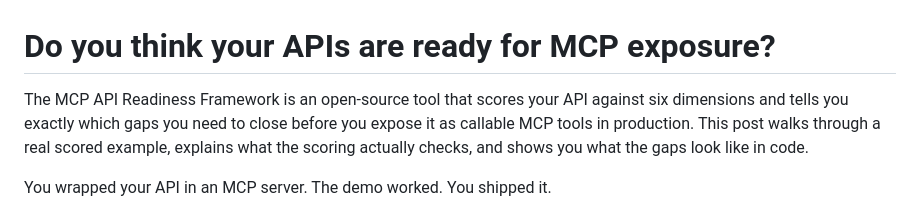
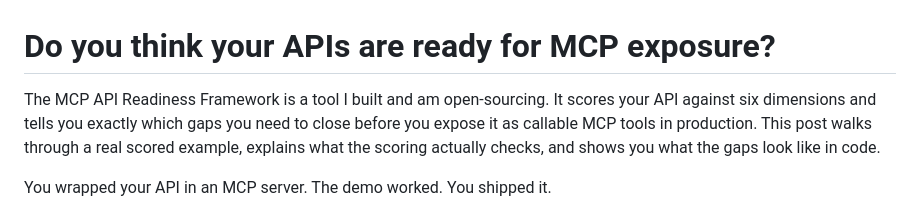
Before and after one commit to systemainc/mcp-api-readiness-framework, a Markdown page: docs/article.md, the part around the change. GitHub-like rendering.

Commit message:
Rewrite article opening to state first-person authorship of the framework

```diff
--- a/docs/article.md
+++ b/docs/article.md
@@ -1,8 +1,8 @@
 # Do you think your APIs are ready for MCP exposure?
 
-The MCP API Readiness Framework is an open-source tool that scores your API
-against six dimensions and tells you exactly which gaps you need to close
-before you expose it as callable MCP tools in production.
+The MCP API Readiness Framework is a tool I built and am open-sourcing.
+It scores your API against six dimensions and tells you exactly which gaps
+you need to close before you expose it as callable MCP tools in production.
 This post walks through a real scored example, explains what the scoring
 actually checks, and shows you what the gaps look like in code.
 
```
